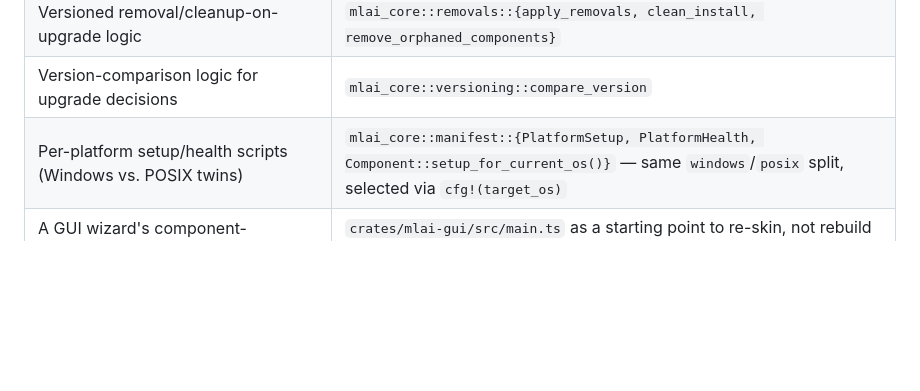
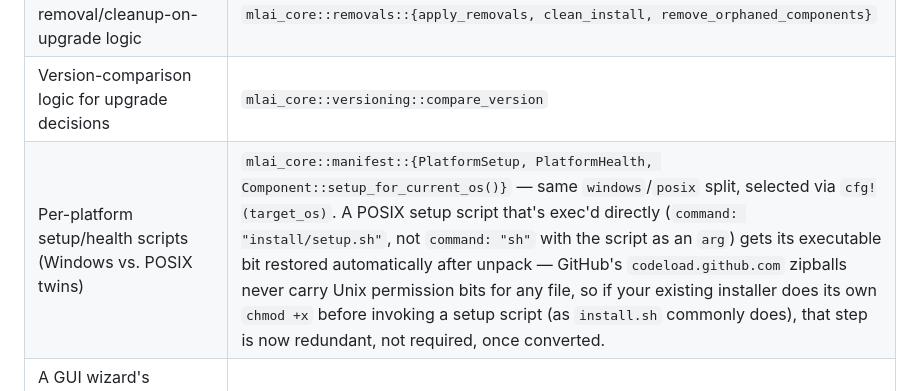
Before and after one commit to Trusted-Autonomy/MLAppInstaller, a Markdown page: docs/migration/adopter-migration-guide.md, the part around the change. Rendered like a GitHub page; blank space fills up the shorter version.

Commit message:
docs: note the executable-bit fix in the adopter migration guide
A converted manifest with a directly-exec'd POSIX setup script no longer
needs its own chmod +x step before mlai runs it -- mlai-core now restores
the bit lost by codeload's zipballs automatically.

```diff
--- a/docs/migration/adopter-migration-guide.md
+++ b/docs/migration/adopter-migration-guide.md
@@ -14,7 +14,7 @@ If your project already has a working, in-house installer — even a rough one,
 | A "don't let cleanup delete outside the install root" path guard | `mlai_core::removals::safe_target` |
 | Versioned removal/cleanup-on-upgrade logic | `mlai_core::removals::{apply_removals, clean_install, remove_orphaned_components}` |
 | Version-comparison logic for upgrade decisions | `mlai_core::versioning::compare_version` |
-| Per-platform setup/health scripts (Windows vs. POSIX twins) | `mlai_core::manifest::{PlatformSetup, PlatformHealth, Component::setup_for_current_os()}` — same `windows`/`posix` split, selected via `cfg!(target_os)` |
+| Per-platform setup/health scripts (Windows vs. POSIX twins) | `mlai_core::manifest::{PlatformSetup, PlatformHealth, Component::setup_for_current_os()}` — same `windows`/`posix` split, selected via `cfg!(target_os)`. A POSIX setup script that's exec'd directly (`command: "install/setup.sh"`, not `command: "sh"` with the script as an `arg`) gets its executable bit restored automatically after unpack — GitHub's `codeload.github.com` zipballs never carry Unix permission bits for any file, so if your existing installer does its own `chmod +x` before invoking a setup script (as `install.sh` commonly does), that step is now redundant, not required, once converted. |
 | A GUI wizard's component-selection/install-status frontend | `crates/mlai-gui/src/main.ts` as a starting point to re-skin, not rebuild from scratch |
 | A "pass through backend-specific config without the installer understanding it" protocol | `mlai_core::options_protocol` (`--describe-options`/`--set key=value`) |
 | A "verify against real disk state, not just the recorded install log" repair path | `mlai_core::pipeline::repair_component` |
```
